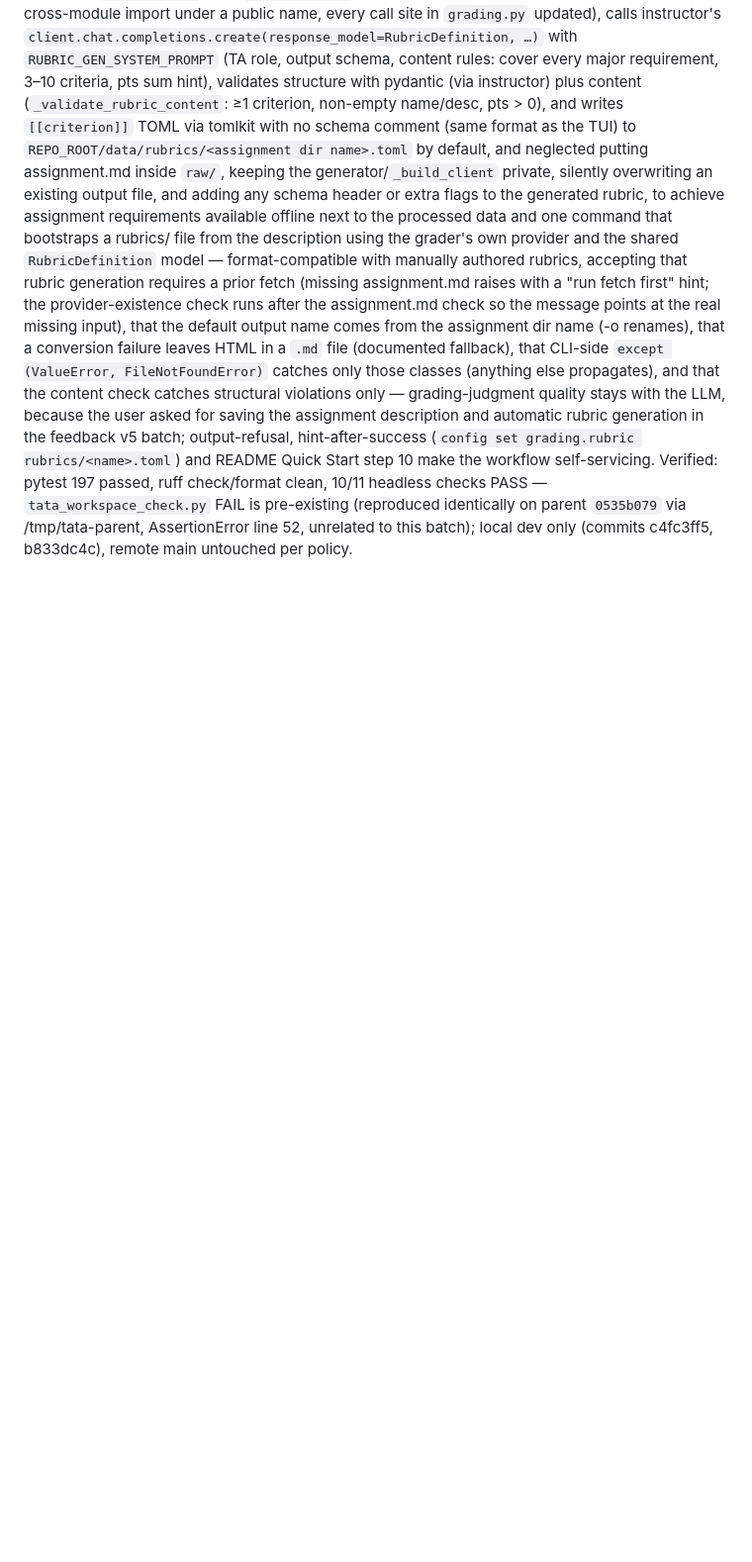
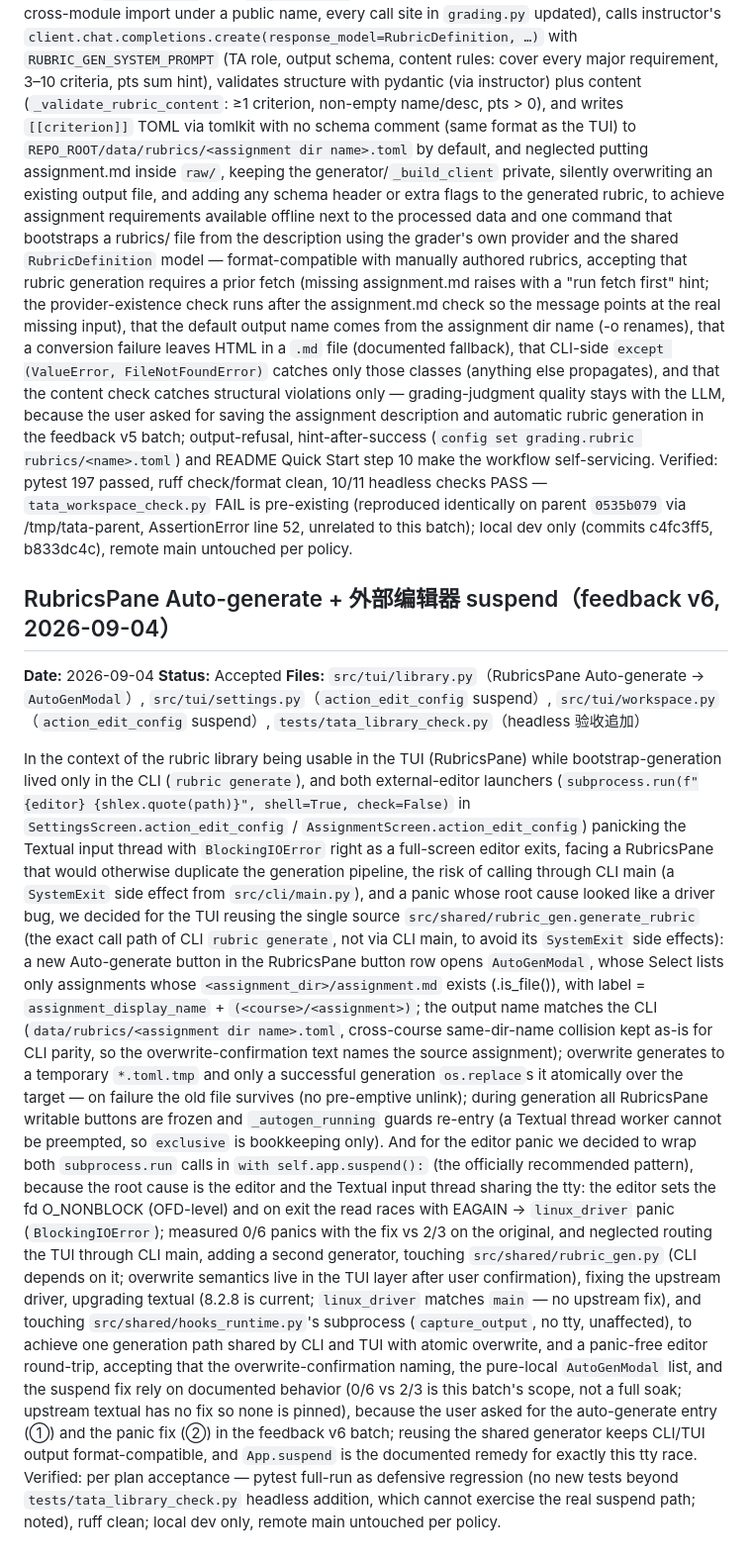
Before and after one commit to TeddyHuang-00/TATA, a Markdown page: DECISIONS.md, the part around the change. Shown at 99% size. Drawn GitHub-style; blank space fills up the shorter version.

Commit message:
docs: record v6 decisions (DECISIONS.md)

```diff
--- a/DECISIONS.md
+++ b/DECISIONS.md
@@ -154,3 +154,17 @@ and neglected putting assignment.md inside `raw/`, keeping the generator/`_build
 to achieve assignment requirements available offline next to the processed data and one command that bootstraps a rubrics/ file from the description using the grader's own provider and the shared `RubricDefinition` model — format-compatible with manually authored rubrics,
 accepting that rubric generation requires a prior fetch (missing assignment.md raises with a "run fetch first" hint; the provider-existence check runs after the assignment.md check so the message points at the real missing input), that the default output name comes from the assignment dir name (-o renames), that a conversion failure leaves HTML in a `.md` file (documented fallback), that CLI-side `except (ValueError, FileNotFoundError)` catches only those classes (anything else propagates), and that the content check catches structural violations only — grading-judgment quality stays with the LLM,
 because the user asked for saving the assignment description and automatic rubric generation in the feedback v5 batch; output-refusal, hint-after-success (`config set grading.rubric rubrics/<name>.toml`) and README Quick Start step 10 make the workflow self-servicing. Verified: pytest 197 passed, ruff check/format clean, 10/11 headless checks PASS — `tata_workspace_check.py` FAIL is pre-existing (reproduced identically on parent `0535b079` via /tmp/tata-parent, AssertionError line 52, unrelated to this batch); local dev only (commits c4fc3ff5, b833dc4c), remote main untouched per policy.
+
+## RubricsPane Auto-generate + 外部编辑器 suspend（feedback v6, 2026-09-04）
+
+**Date:** 2026-09-04
+**Status:** Accepted
+**Files:** `src/tui/library.py`（RubricsPane Auto-generate → `AutoGenModal`）, `src/tui/settings.py`（`action_edit_config` suspend）, `src/tui/workspace.py`（`action_edit_config` suspend）, `tests/tata_library_check.py`（headless 验收追加）
+
+In the context of the rubric library being usable in the TUI (RubricsPane) while bootstrap-generation lived only in the CLI (`rubric generate`), and both external-editor launchers (`subprocess.run(f"{editor} {shlex.quote(path)}", shell=True, check=False)` in `SettingsScreen.action_edit_config` / `AssignmentScreen.action_edit_config`) panicking the Textual input thread with `BlockingIOError` right as a full-screen editor exits,
+facing a RubricsPane that would otherwise duplicate the generation pipeline, the risk of calling through CLI main (a `SystemExit` side effect from `src/cli/main.py`), and a panic whose root cause looked like a driver bug,
+we decided for the TUI reusing the single source `src/shared/rubric_gen.generate_rubric` (the exact call path of CLI `rubric generate`, not via CLI main, to avoid its `SystemExit` side effects): a new Auto-generate button in the RubricsPane button row opens `AutoGenModal`, whose Select lists only assignments whose `<assignment_dir>/assignment.md` exists (.is_file()), with label = `assignment_display_name` + `(<course>/<assignment>)`; the output name matches the CLI (`data/rubrics/<assignment dir name>.toml`, cross-course same-dir-name collision kept as-is for CLI parity, so the overwrite-confirmation text names the source assignment); overwrite generates to a temporary `*.toml.tmp` and only a successful generation `os.replace`s it atomically over the target — on failure the old file survives (no pre-emptive unlink); during generation all RubricsPane writable buttons are frozen and `_autogen_running` guards re-entry (a Textual thread worker cannot be preempted, so `exclusive` is bookkeeping only). And for the editor panic we decided to wrap both `subprocess.run` calls in `with self.app.suspend():` (the officially recommended pattern), because the root cause is the editor and the Textual input thread sharing the tty: the editor sets the fd O_NONBLOCK (OFD-level) and on exit the read races with EAGAIN → `linux_driver` panic (`BlockingIOError`); measured 0/6 panics with the fix vs 2/3 on the original,
+and neglected routing the TUI through CLI main, adding a second generator, touching `src/shared/rubric_gen.py` (CLI depends on it; overwrite semantics live in the TUI layer after user confirmation), fixing the upstream driver, upgrading textual (8.2.8 is current; `linux_driver` matches `main` — no upstream fix), and touching `src/shared/hooks_runtime.py`'s subprocess (`capture_output`, no tty, unaffected),
+to achieve one generation path shared by CLI and TUI with atomic overwrite, and a panic-free editor round-trip,
+accepting that the overwrite-confirmation naming, the pure-local `AutoGenModal` list, and the suspend fix rely on documented behavior (0/6 vs 2/3 is this batch's scope, not a full soak; upstream textual has no fix so none is pinned),
+because the user asked for the auto-generate entry (①) and the panic fix (②) in the feedback v6 batch; reusing the shared generator keeps CLI/TUI output format-compatible, and `App.suspend` is the documented remedy for exactly this tty race. Verified: per plan acceptance — pytest full-run as defensive regression (no new tests beyond `tests/tata_library_check.py` headless addition, which cannot exercise the real suspend path; noted), ruff clean; local dev only, remote main untouched per policy.
```
